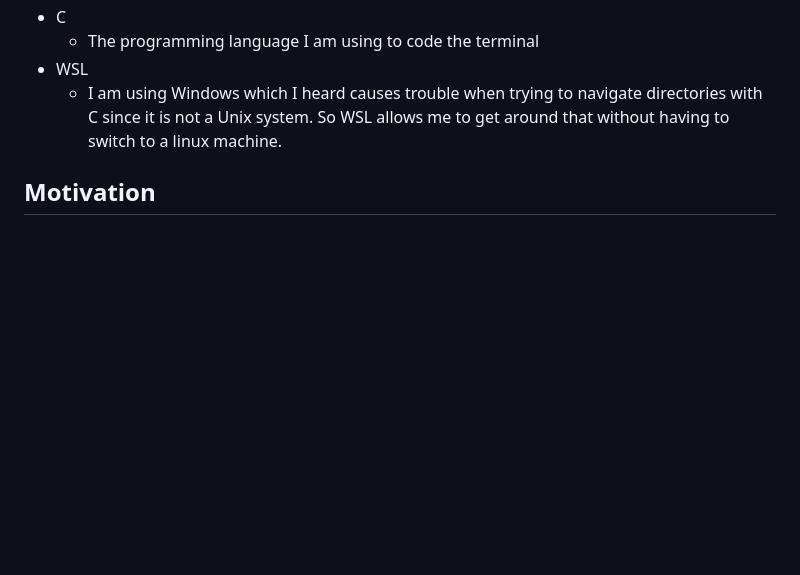
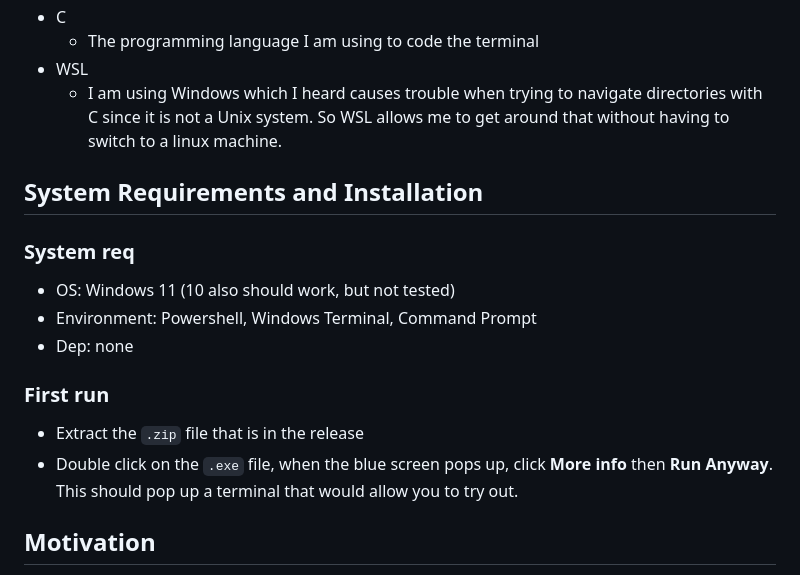
Before and after one commit to SuleymanSade/MyTerminal, a Markdown page: README.md, the part around the change. GitHub-like rendering; blank space fills up the shorter version.

Commit message:
Added system req and installation

```diff
--- a/README.md
+++ b/README.md
@@ -12,6 +12,16 @@ Here is a very basic demo where I try out some of the commands here:
   - The programming language I am using to code the terminal
 - WSL
   - I am using Windows which I heard causes trouble when trying to navigate directories with C since it is not a Unix system. So WSL allows me to get around that without having to switch to a linux machine.
+
+## System Requirements and Installation
+### System req
+- OS: Windows 11 (10 also should work, but not tested)
+- Environment: Powershell, Windows Terminal, Command Prompt
+- Dep: none
+
+### First run
+- Extract the `.zip` file that is in the release
+- Double click on the `.exe` file, when the blue screen pops up, click **More info** then **Run Anyway**. This should pop up a terminal that would allow you to try out.
 
 ## Motivation
 I have recently gotten curious about low level systems and how terminals work. So I decided to code my own terminal application to get familiar with these concepts. I also see this as a challenge since this is the first time I am working with this much memory management.
```
